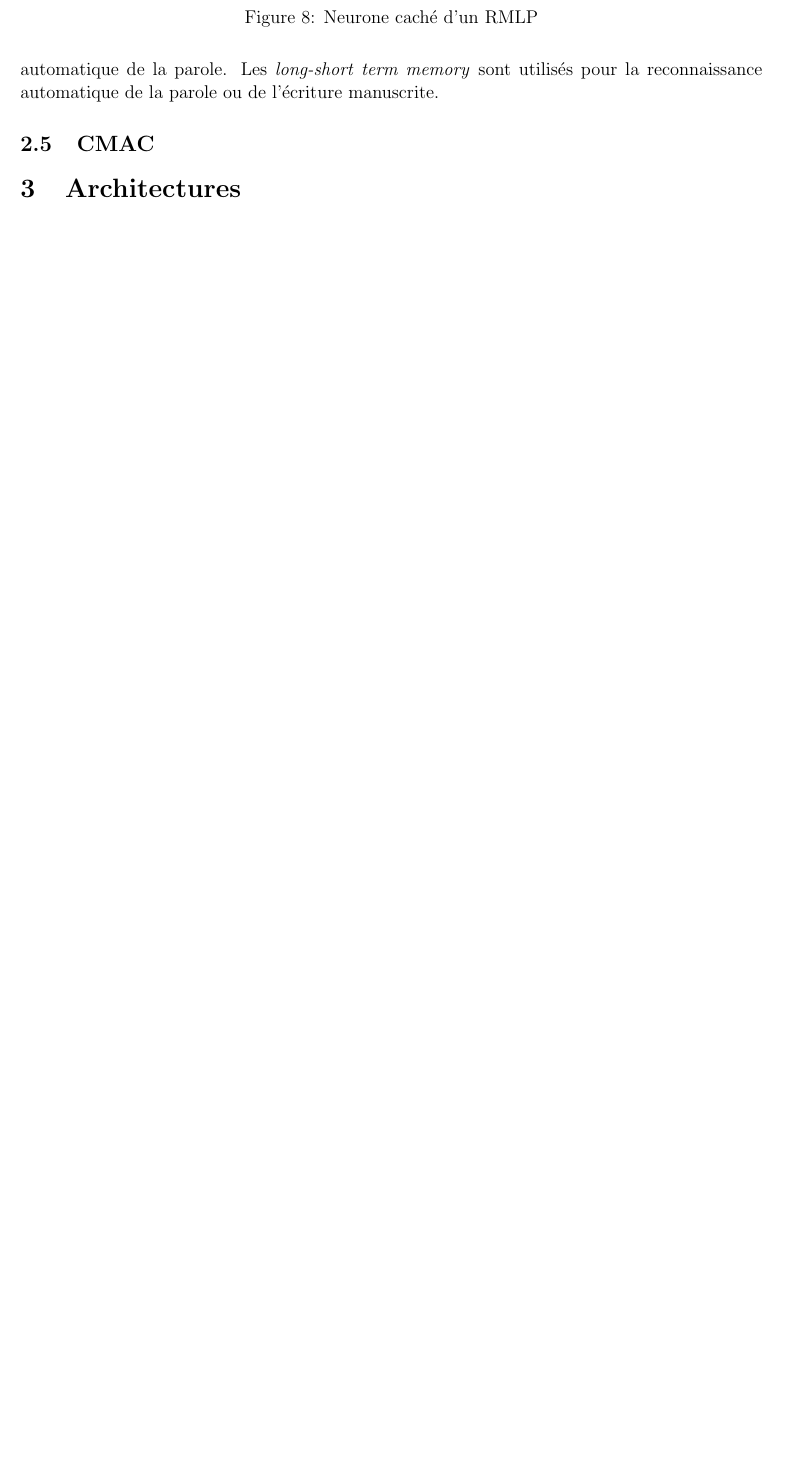
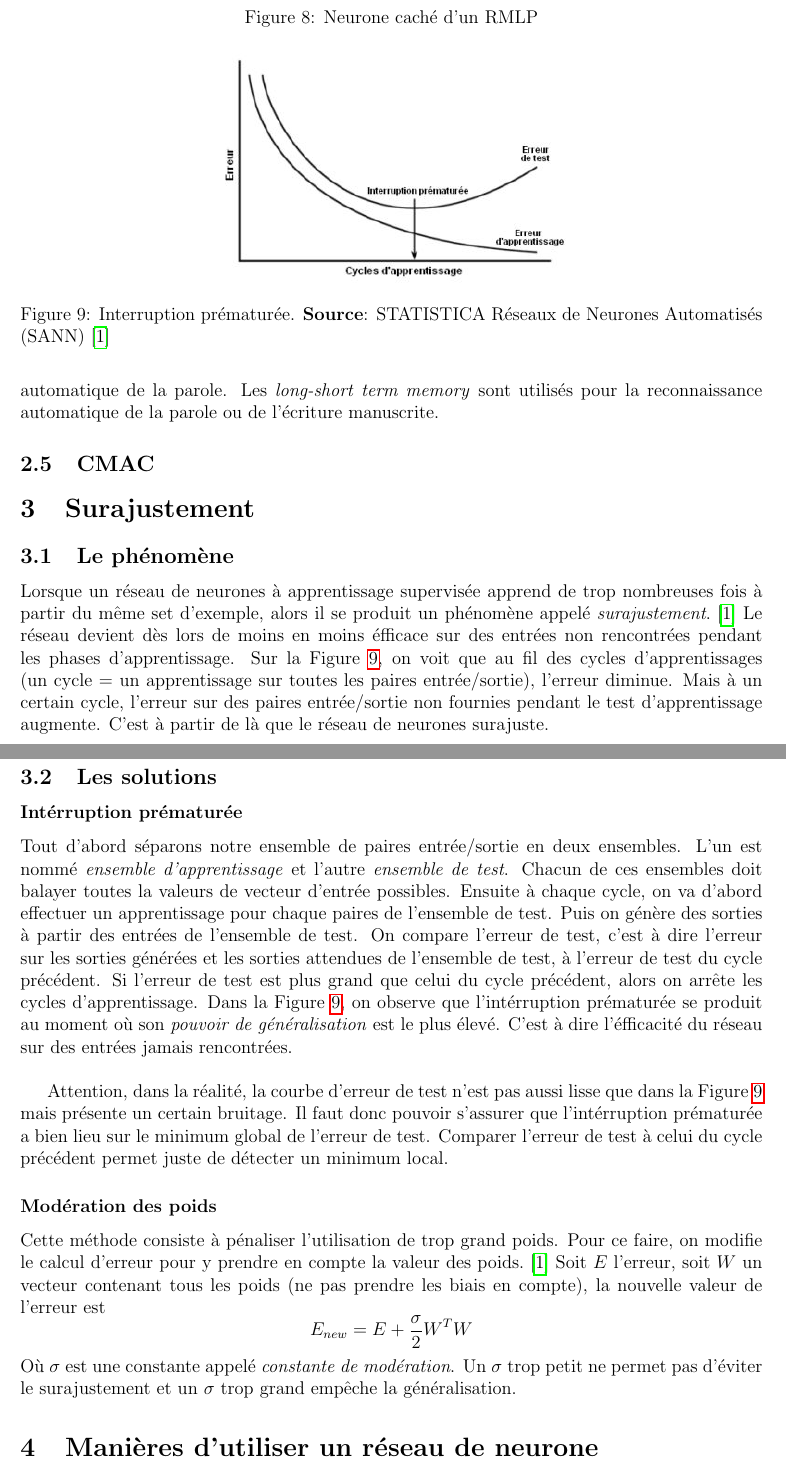
Before and after one commit to cyberjasse/spheroneuralnet, a LaTeX document (rapport/prerapport/prerapport.tex, which reads rapport/prerapport/surgeneralisation.tex): part of page 9 of 10 before the commit and two parts of pages 9 and 10 of 11 after it, the two joined at a grey line, cut so that both start at the same text, the shorter picture padded with empty space. Compiled offline with pdfLaTeX.

Commit message:
Surgeneralisation: phenomena and solutions in pre-report

```diff
--- a/rapport/prerapport/prerapport.tex
+++ b/rapport/prerapport/prerapport.tex
@@ -23,7 +23,9 @@
 \input{cnn}
 \input{rnn}
 \input{cmac}
-\section{Architectures}
+
+\input{surgeneralisation}
+\section{Manières d'utiliser un réseau de neurone}
 
 \section{Choix du réseau}
 Nous n'avons pas besoin d'un réseau de neurones récurrent. Les commandes à appliquer au moment $t$ ne dépendent pas de la vitesse, position et autres données fournies à $t-T$.
--- /dev/null
+++ b/rapport/prerapport/surgeneralisation.tex
@@ -0,0 +1,34 @@
+\section{Surajustement}
+\subsection{Le phénomène}
+Lorsque un réseau de neurones à apprentissage supervisée apprend de trop nombreuses fois à partir du même set d'exemple, alors il se produit un phénomène appelé \emph{surajustement}.\cite{statistica}
+Le réseau devient dès lors de moins en moins éfficace sur des entrées non rencontrées pendant les phases d'apprentissage.
+Sur la Figure \ref{interruption}, on voit que au fil des cycles d'apprentissages (un cycle = un apprentissage sur toutes les paires entrée/sortie), l'erreur diminue.
+Mais à un certain cycle, l'erreur sur des paires entrée/sortie non fournies pendant le test d'apprentissage augmente.
+C'est à partir de là que le réseau de neurones surajuste.
+\begin{figure}
+ \centering
+ \includegraphics[scale=0.6]{../figures/surgeneralisation.jpg}
+ \caption{Interruption prématurée. \textbf{Source}: STATISTICA Réseaux de Neurones Automatisés (SANN)\cite{statistica}}
+ \label{interruption}
+\end{figure}
+\subsection{Les solutions}
+\subsubsection*{Intérruption prématurée}
+Tout d'abord séparons notre ensemble de paires entrée/sortie en deux ensembles.
+L'un est nommé \emph{ensemble d'apprentissage} et l'autre \emph{ensemble de test}.
+Chacun de ces ensembles doit balayer toutes la valeurs de vecteur d'entrée possibles.
+Ensuite à chaque cycle, on va d'abord effectuer un apprentissage pour chaque paires de l'ensemble de test.
+Puis on génère des sorties à partir des entrées de l'ensemble de test.
+On compare l'erreur de test, c'est à dire l'erreur sur les sorties générées et les sorties attendues de l'ensemble de test, à l'erreur de test du cycle précédent.
+Si l'erreur de test est plus grand que celui du cycle précédent, alors on arrête les cycles d'apprentissage.
+Dans la Figure \ref{interruption}, on observe que l'intérruption prématurée se produit au moment où son \emph{pouvoir de généralisation} est le plus élevé.
+C'est à dire l'éfficacité du réseau sur des entrées jamais rencontrées.\\
+
+Attention, dans la réalité, la courbe d'erreur de test n'est pas aussi lisse que dans la Figure \ref{interruption} mais présente un certain bruitage.
+Il faut donc pouvoir s'assurer que l'intérruption prématurée a bien lieu sur le minimum global de l'erreur de test.
+Comparer l'erreur de test à celui du cycle précédent permet juste de détecter un minimum local.
+\subsubsection*{Modération des poids}
+Cette méthode consiste à pénaliser l'utilisation de trop grand poids.
+Pour ce faire, on modifie le calcul d'erreur pour y prendre en compte la valeur des poids.\cite{statistica}
+Soit $E$ l'erreur, soit $W$ un vecteur contenant tous les poids (ne pas prendre les biais en compte), la nouvelle valeur de l'erreur est \[E_{new} = E + \frac{\sigma}{2}W^{T}W\]
+Où $\sigma$ est une constante appelé \emph{constante de modération}.
+Un $\sigma$ trop petit ne permet pas d'éviter le surajustement et un $\sigma$ trop grand empêche la généralisation.
```
Also changed, not shown: rapport/figures/surgeneralisation.jpg (added).
